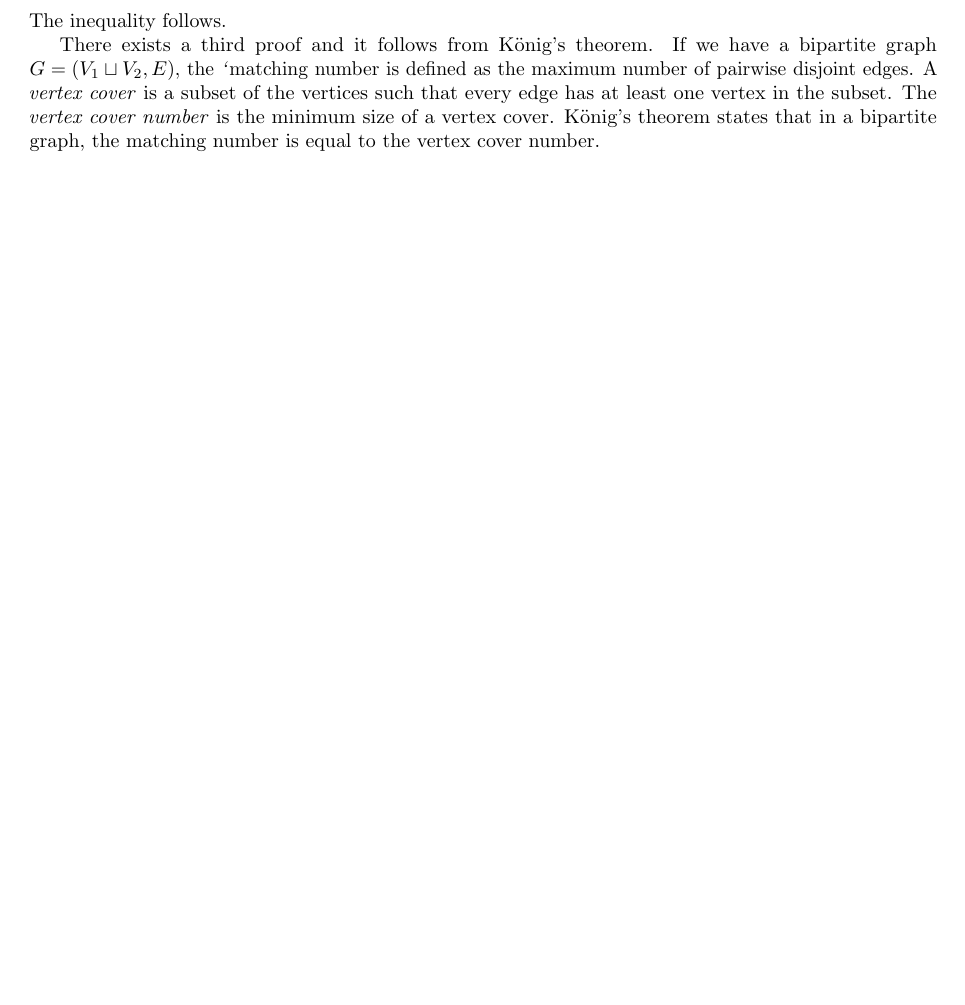
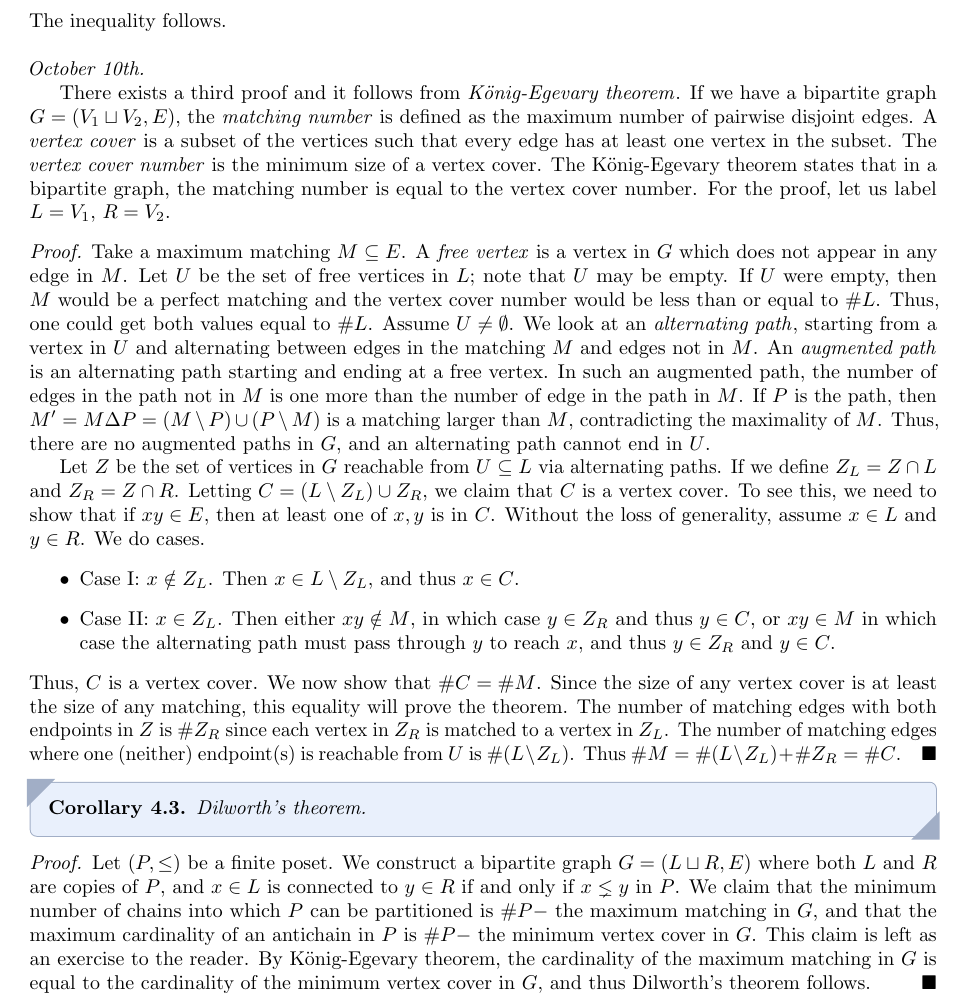
Before and after one commit to MaxMight01/ISI_Third_Semester, a LaTeX thesis (subjects/Discrete_Math_I/dm1.tex, which reads subjects/Discrete_Math_I/chapters/ch04.tex): part of page 36 of 39, cut so that both start at the same text, the shorter picture padded with empty space. Compiled offline with pdfLaTeX.

Commit message:
Oct 10th, DM1

```diff
--- a/subjects/Discrete_Math_I/chapters/ch04.tex
+++ b/subjects/Discrete_Math_I/chapters/ch04.tex
@@ -66,6 +66,24 @@ To show the YLM inequality, we `record' certain permutations of $X$. Note that f
 \begin{align}
     \sum_{k=0}^{n} a_{k} k!(n-k)! \leq n!.
 \end{align}
-The inequality follows.
+The inequality follows.\\ \\
+\textit{October 10th.}
 
-There exists a third proof and it follows from K\"onig's theorem. If we have a bipartite graph $G = (V_{1} \sqcup V_{2},E)$, the \eax`{matching number} is defined as the maximum number of pairwise disjoint edges. A \eax{vertex cover} is a subset of the vertices such that every edge has at least one vertex in the subset. The \eax{vertex cover number} is the minimum size of a vertex cover. K\"onig's theorem states that in a bipartite graph, the matching number is equal to the vertex cover number.
+There exists a third proof and it follows from \eax{K\"onig-Egevary theorem}. If we have a bipartite graph $G = (V_{1} \sqcup V_{2},E)$, the \eax{matching number} is defined as the maximum number of pairwise disjoint edges. A \eax{vertex cover} is a subset of the vertices such that every edge has at least one vertex in the subset. The \eax{vertex cover number} is the minimum size of a vertex cover. The K\"onig-Egevary theorem states that in a bipartite graph, the matching number is equal to the vertex cover number. For the proof, let us label $L = V_{1}$, $R = V_{2}$.
+\begin{proof}
+    Take a maximum matching $M \subseteq E$. A \eax{free vertex} is a vertex in $G$ which does not appear in any edge in $M$. Let $U$ be the set of free vertices in $L$; note that $U$ may be empty. If $U$ were empty, then $M$ would be a perfect matching and the vertex cover number would be less than or equal to $\# L$. Thus, one could get both values equal to $\# L$. Assume $U \neq \emptyset$. We look at an \eax{alternating path}, starting from a vertex in $U$ and alternating between edges in the matching $M$ and edges not in $M$. An \eax{augmented path} is an alternating path starting and ending at a free vertex. In such an augmented path, the number of edges in the path not in $M$ is one more than the number of edge in the path in $M$. If $P$ is the path, then $M' = M \Delta P = (M \setminus P) \cup (P \setminus M)$ is a matching larger than $M$, contradicting the maximality of $M$. Thus, there are no augmented paths in $G$, and an alternating path cannot end in $U$.
+
+    Let $Z$ be the set of vertices in $G$ reachable from $U \subseteq L$ via alternating paths. If we define $Z_{L} = Z \cap L$ and $Z_{R} = Z \cap R$. Letting $C = (L \setminus Z_{L}) \cup Z_{R}$, we claim that $C$ is a vertex cover. To see this, we need to show that if $xy \in E$, then at least one of $x,y$ is in $C$. Without the loss of generality, assume $x \in L$ and $y \in R$. We do cases.
+    \begin{itemize}
+        \item Case I: $x \notin Z_{L}$. Then $x \in L \setminus Z_{L}$, and thus $x \in C$.
+        \item Case II: $x \in Z_{L}$. Then either $xy \notin M$, in which case $y \in Z_{R}$ and thus $y \in C$, or $xy \in M$ in which case the alternating path must pass through $y$ to reach $x$, and thus $y \in Z_{R}$ and $y \in C$.
+    \end{itemize}
+    Thus, $C$ is a vertex cover. We now show that $\# C = \# M$. Since the size of any vertex cover is at least the size of any matching, this equality will prove the theorem. The number of matching edges with both endpoints in $Z$ is $\# Z_{R}$ since each vertex in $Z_{R}$ is matched to a vertex in $Z_{L}$. The number of matching edges where one (neither) endpoint(s) is reachable from $U$ is $\#(L\setminus Z_{L})$. Thus $\# M = \#(L \setminus Z_{L}) + \# Z_{R} = \# C$.
+\end{proof}
+
+\begin{corollary}
+    Dilworth's theorem.
+\end{corollary}
+\begin{proof}
+    Let $(P,\leq)$ be a finite poset. We construct a bipartite graph $G = (L \sqcup R,E)$ where both $L$ and $R$ are copies of $P$, and $x \in L$ is connected to $y \in R$ if and only if $x \lneq y$ in $P$. We claim that the minimum number of chains into which $P$ can be partitioned is $\# P -$ the maximum matching in $G$, and that the maximum cardinality of an antichain in $P$ is $\# P -$ the minimum vertex cover in $G$. This claim is left as an exercise to the reader. By K\"onig-Egevary theorem, the cardinality of the maximum matching in $G$ is equal to the cardinality of the minimum vertex cover in $G$, and thus Dilworth's theorem follows.
+\end{proof}
```
Also changed, not shown: subjects/Discrete_Math_I/dm1.pdf.
